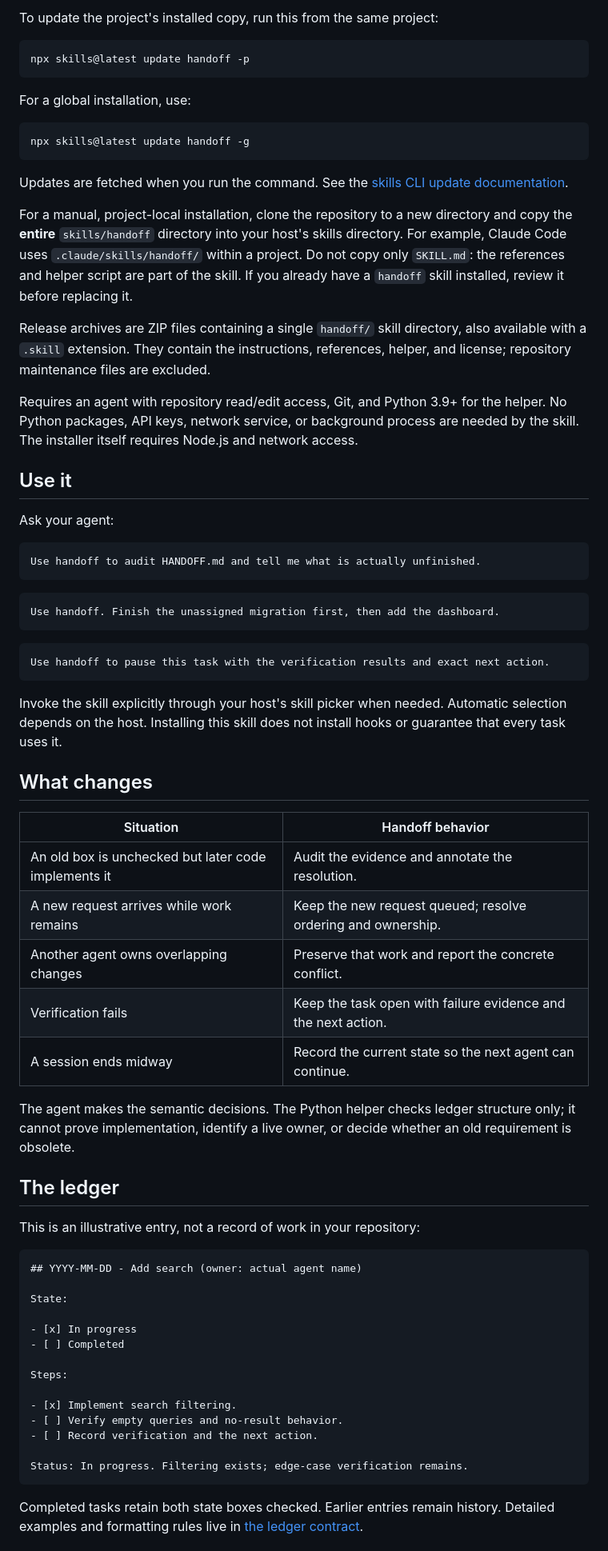
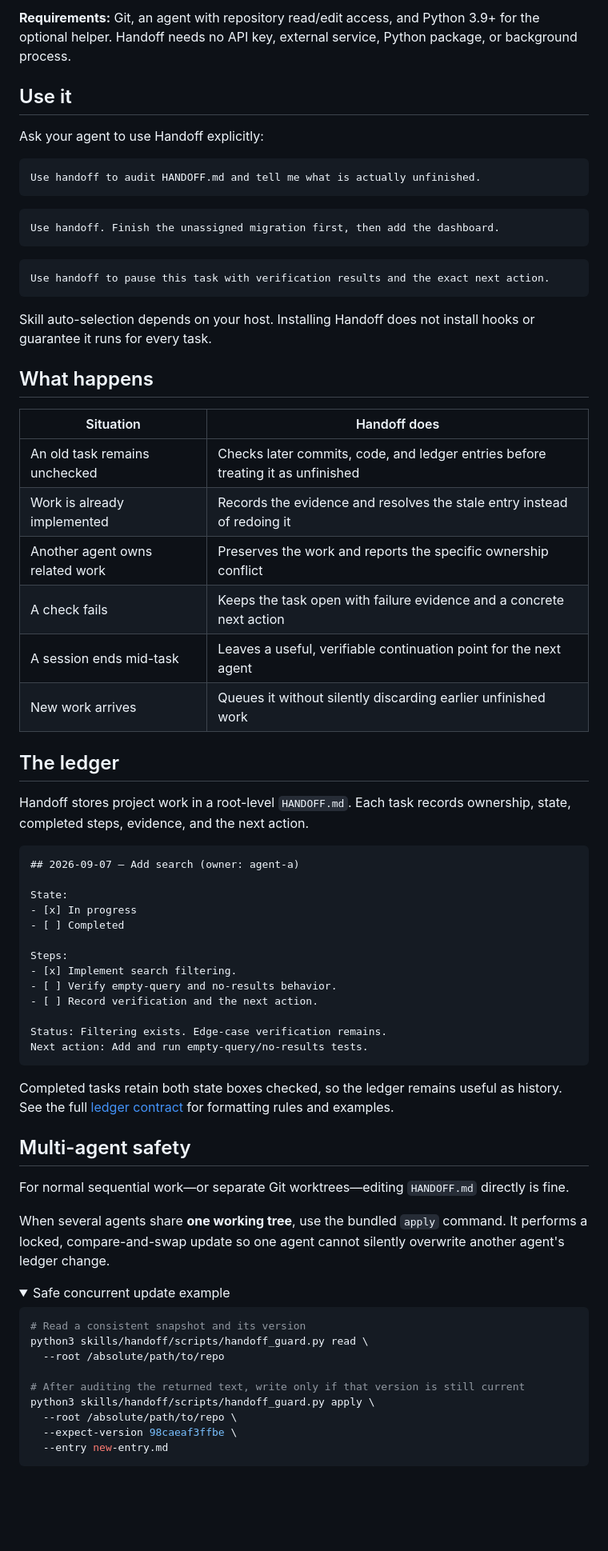
Before and after one commit to divijshrivastava/handoff-skill, a Markdown page: README.md, the part around one of its changes. Shown at 80% size. Rendered like a GitHub page; folded sections open; blank space fills up the shorter version.

````diff
--- a/README.md
+++ b/README.md
@@ -53,28 +45,9 @@ The installer lets you select your agent.
 
-To update the project's installed copy, run this from the same project:
-
-```sh
-npx skills@latest update handoff -p
-```
-
-For a global installation, use:
-
-```sh
-npx skills@latest update handoff -g
-```
-
-Updates are fetched when you run the command. See the
-[skills CLI update documentation](https://github.com/vercel-labs/skills#skills-update).
-
-For a manual, project-local installation, clone the repository to a new directory and copy the **entire** `skills/handoff` directory into your host's skills directory. For example, Claude Code uses `.claude/skills/handoff/` within a project. Do not copy only `SKILL.md`: the references and helper script are part of the skill. If you already have a `handoff` skill installed, review it before replacing it.
-
-Release archives are ZIP files containing a single `handoff/` skill directory, also available with a `.skill` extension. They contain the instructions, references, helper, and license; repository maintenance files are excluded.
-
-Requires an agent with repository read/edit access, Git, and Python 3.9+ for the helper. No Python packages, API keys, network service, or background process are needed by the skill. The installer itself requires Node.js and network access.
+**Requirements:** Git, an agent with repository read/edit access, and Python 3.9+ for the optional helper. Handoff needs no API key, external service, Python package, or background process.
 
 ## Use it
 
-Ask your agent:
+Ask your agent to use Handoff explicitly:
 
 ```text
 Use handoff to audit HANDOFF.md and tell me what is actually unfinished.
@@ -85,42 +58,62 @@ Use handoff. Finish the unassigned migration first, then add the dashboard.
 ```
 
 ```text
-Use handoff to pause this task with the verification results and exact next action.
+Use handoff to pause this task with verification results and the exact next action.
 ```
 
-Invoke the skill explicitly through your host's skill picker when needed. Automatic selection depends on the host. Installing this skill does not install hooks or guarantee that every task uses it.
+Skill auto-selection depends on your host. Installing Handoff does not install hooks or guarantee it runs for every task.
 
-## What changes
+## What happens
 
-| Situation | Handoff behavior |
-| --- | --- |
-| An old box is unchecked but later code implements it | Audit the evidence and annotate the resolution. |
-| A new request arrives while work remains | Keep the new request queued; resolve ordering and ownership. |
-| Another agent owns overlapping changes | Preserve that work and report the concrete conflict. |
-| Verification fails | Keep the task open with failure evidence and the next action. |
-| A session ends midway | Record the current state so the next agent can continue. |
-
-The agent makes the semantic decisions. The Python helper checks ledger structure only; it cannot prove implementation, identify a live owner, or decide whether an old requirement is obsolete.
+| Situation | Handoff does |
+|---|---|
+| An old task remains unchecked | Checks later commits, code, and ledger entries before treating it as unfinished |
+| Work is already implemented | Records the evidence and resolves the stale entry instead of redoing it |
+| Another agent owns related work | Preserves the work and reports the specific ownership conflict |
+| A check fails | Keeps the task open with failure evidence and a concrete next action |
+| A session ends mid-task | Leaves a useful, verifiable continuation point for the next agent |
+| New work arrives | Queues it without silently discarding earlier unfinished work |
 
 ## The ledger
 
-This is an illustrative entry, not a record of work in your repository:
+Handoff stores project work in a root-level `HANDOFF.md`. Each task records ownership, state, completed steps, evidence, and the next action.
 
-```markdown
-## YYYY-MM-DD - Add search (owner: actual agent name)
+```md
+## 2026-09-07 — Add search (owner: agent-a)
 
 State:
-
 - [x] In progress
 - [ ] Completed
 
 Steps:
-
 - [x] Implement search filtering.
-- [ ] Verify empty queries and no-result behavior.
+- [ ] Verify empty-query and no-results behavior.
 - [ ] Record verification and the next action.
 
-Status: In progress. Filtering exists; edge-case verification remains.
+Status: Filtering exists. Edge-case verification remains.
+Next action: Add and run empty-query/no-results tests.
 ```
 
-Completed tasks retain both state boxes checked. Earlier entries remain history. Detailed examples and formatting rules live in [the ledger contract](skills/handoff/references/ledger-contract.md).
+Completed tasks retain both state boxes checked, so the ledger remains useful as history. See the full [ledger contract](skills/handoff/references/ledger-contract.md) for formatting rules and examples.
+
+## Multi-agent safety
+
+For normal sequential work—or separate Git worktrees—editing `HANDOFF.md` directly is fine.
+
+When several agents share **one working tree**, use the bundled `apply` command. It performs a locked, compare-and-swap update so one agent cannot silently overwrite another agent's ledger change.
+
+<details>
+<summary>Safe concurrent update example</summary>
+
+```bash
+# Read a consistent snapshot and its version
+python3 skills/handoff/scripts/handoff_guard.py read \
+  --root /absolute/path/to/repo
+
+# After auditing the returned text, write only if that version is still current
+python3 skills/handoff/scripts/handoff_guard.py apply \
+  --root /absolute/path/to/repo \
+  --expect-version 98caeaf3ffbe \
+  --entry new-entry.md
+```
+
````
Also changed, not shown: other parts of README.md (+69 -57 lines), scripts/demo/RECORDING.md (+3 -3 lines), scripts/demo/handoff.gif, 2 other files.
